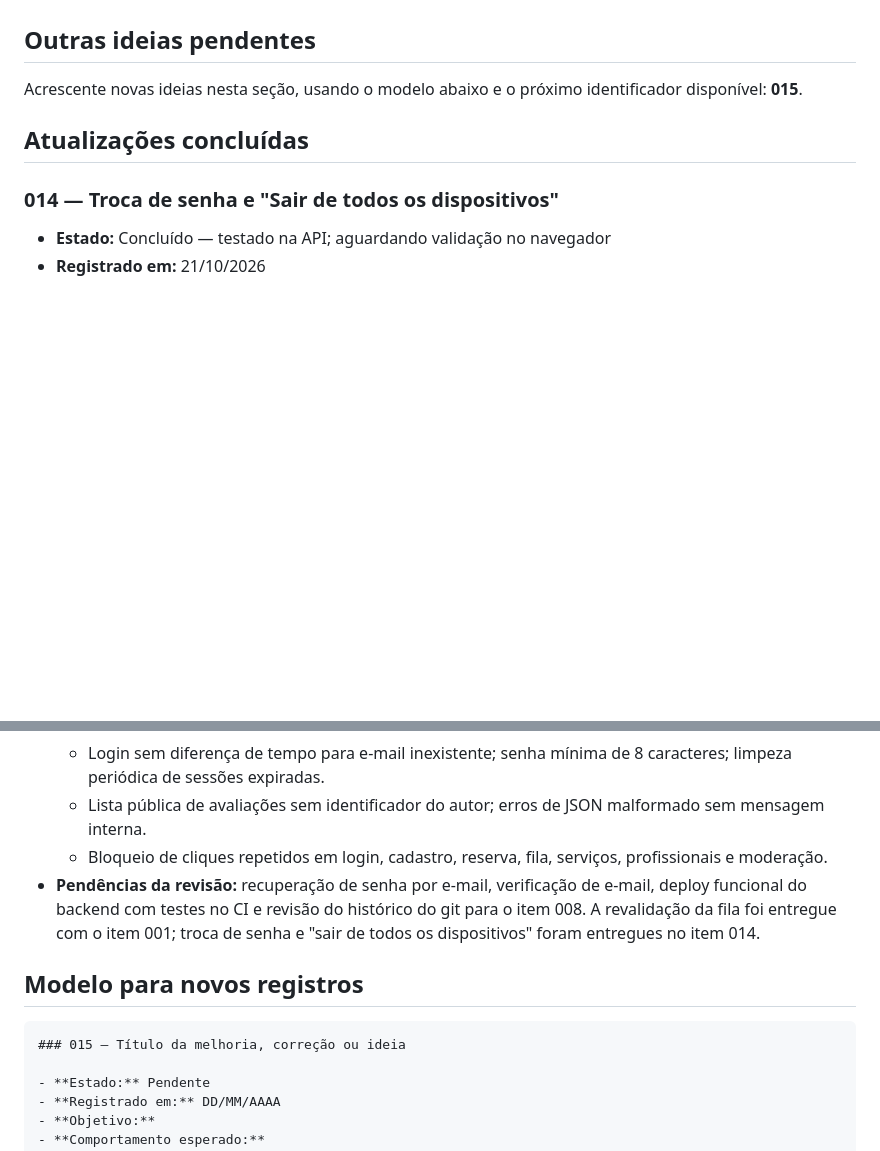
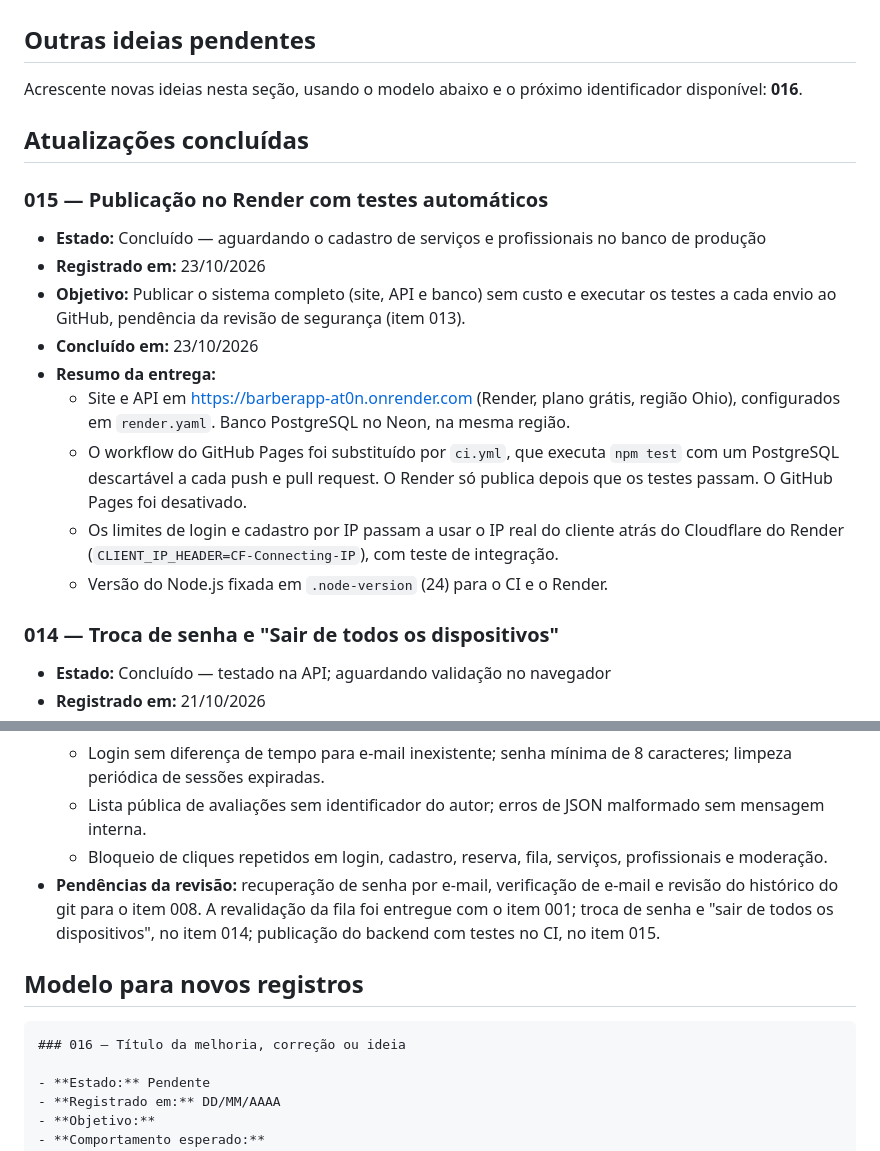
Before and after one commit to TheusRamos/BarberApp, a Markdown page: ATUALIZACOES_E_IDEIAS.md, 2 parts joined by grey strips. Drawn GitHub-style; blank space fills up the shorter version.

````diff
--- a/ATUALIZACOES_E_IDEIAS.md
+++ b/ATUALIZACOES_E_IDEIAS.md
@@ -115,9 +115,21 @@ Os problemas abaixo foram relatados e ainda precisam ser investigados. As causas
 
 ## Outras ideias pendentes
 
-Acrescente novas ideias nesta seção, usando o modelo abaixo e o próximo identificador disponível: **015**.
+Acrescente novas ideias nesta seção, usando o modelo abaixo e o próximo identificador disponível: **016**.
 
 ## Atualizações concluídas
+
+### 015 — Publicação no Render com testes automáticos
+
+- **Estado:** Concluído — aguardando o cadastro de serviços e profissionais no banco de produção
+- **Registrado em:** 23/10/2026
+- **Objetivo:** Publicar o sistema completo (site, API e banco) sem custo e executar os testes a cada envio ao GitHub, pendência da revisão de segurança (item 013).
+- **Concluído em:** 23/10/2026
+- **Resumo da entrega:**
+  - Site e API em https://barberapp-at0n.onrender.com (Render, plano grátis, região Ohio), configurados em `render.yaml`. Banco PostgreSQL no Neon, na mesma região.
+  - O workflow do GitHub Pages foi substituído por `ci.yml`, que executa `npm test` com um PostgreSQL descartável a cada push e pull request. O Render só publica depois que os testes passam. O GitHub Pages foi desativado.
+  - Os limites de login e cadastro por IP passam a usar o IP real do cliente atrás do Cloudflare do Render (`CLIENT_IP_HEADER=CF-Connecting-IP`), com teste de integração.
+  - Versão do Node.js fixada em `.node-version` (24) para o CI e o Render.
 
 ### 014 — Troca de senha e "Sair de todos os dispositivos"
 
@@ -144,12 +156,12 @@ Acrescente novas ideias nesta seção, usando o modelo abaixo e o próximo ident
   - Login sem diferença de tempo para e-mail inexistente; senha mínima de 8 caracteres; limpeza periódica de sessões expiradas.
   - Lista pública de avaliações sem identificador do autor; erros de JSON malformado sem mensagem interna.
   - Bloqueio de cliques repetidos em login, cadastro, reserva, fila, serviços, profissionais e moderação.
-- **Pendências da revisão:** recuperação de senha por e-mail, verificação de e-mail, deploy funcional do backend com testes no CI e revisão do histórico do git para o item 008. A revalidação da fila foi entregue com o item 001; troca de senha e "sair de todos os dispositivos" foram entregues no item 014.
+- **Pendências da revisão:** recuperação de senha por e-mail, verificação de e-mail e revisão do histórico do git para o item 008. A revalidação da fila foi entregue com o item 001; troca de senha e "sair de todos os dispositivos", no item 014; publicação do backend com testes no CI, no item 015.
 
 ## Modelo para novos registros
 
 ```markdown
-### 015 — Título da melhoria, correção ou ideia
+### 016 — Título da melhoria, correção ou ideia
 
 - **Estado:** Pendente
 - **Registrado em:** DD/MM/AAAA
````
Also changed, not shown: README.md (+1 -1 lines).
